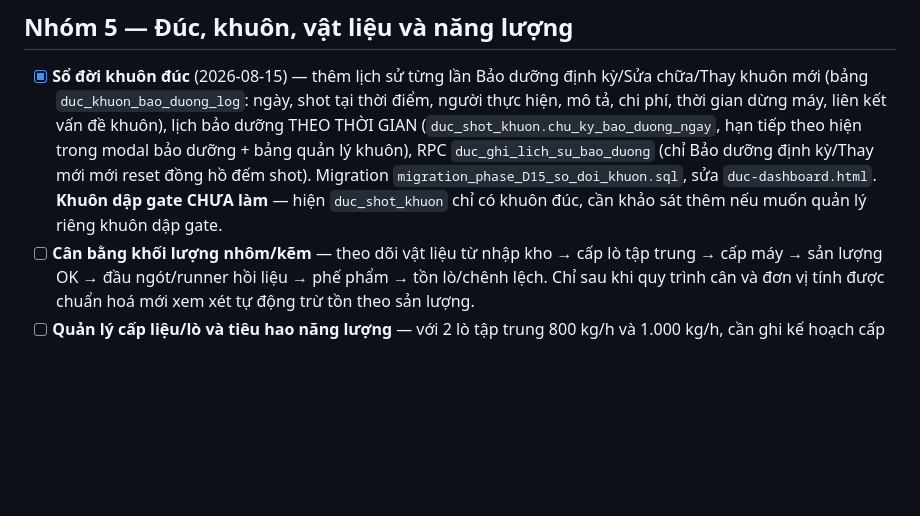
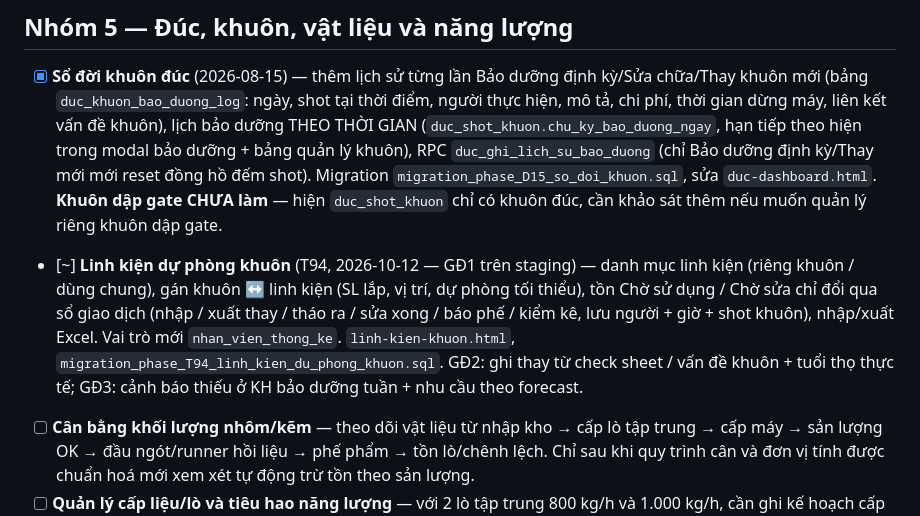
Before and after one commit to dangnaf-toyo/mes-toyotaki, a Markdown page: KE_HOACH_TINH_NANG_MOI.md, the part around the change. GitHub-like rendering; blank space fills up the shorter version.

Commit message:
Roadmap: thêm mục Linh kiện dự phòng khuôn (T94 GĐ1 staging)
Co-Authored-By: Claude Opus 5.5 <noreply@anthropic.com>

```diff
--- a/KE_HOACH_TINH_NANG_MOI.md
+++ b/KE_HOACH_TINH_NANG_MOI.md
@@ -44,6 +44,7 @@
 ## Nhóm 5 — Đúc, khuôn, vật liệu và năng lượng
 
 - [x] **Sổ đời khuôn đúc** (2026-08-15) — thêm lịch sử từng lần Bảo dưỡng định kỳ/Sửa chữa/Thay khuôn mới (bảng `duc_khuon_bao_duong_log`: ngày, shot tại thời điểm, người thực hiện, mô tả, chi phí, thời gian dừng máy, liên kết vấn đề khuôn), lịch bảo dưỡng THEO THỜI GIAN (`duc_shot_khuon.chu_ky_bao_duong_ngay`, hạn tiếp theo hiện trong modal bảo dưỡng + bảng quản lý khuôn), RPC `duc_ghi_lich_su_bao_duong` (chỉ Bảo dưỡng định kỳ/Thay mới mới reset đồng hồ đếm shot). Migration `migration_phase_D15_so_doi_khuon.sql`, sửa `duc-dashboard.html`. **Khuôn dập gate CHƯA làm** — hiện `duc_shot_khuon` chỉ có khuôn đúc, cần khảo sát thêm nếu muốn quản lý riêng khuôn dập gate.
+- [~] **Linh kiện dự phòng khuôn** (T94, 2026-10-12 — GĐ1 trên staging) — danh mục linh kiện (riêng khuôn / dùng chung), gán khuôn ↔ linh kiện (SL lắp, vị trí, dự phòng tối thiểu), tồn Chờ sử dụng / Chờ sửa chỉ đổi qua sổ giao dịch (nhập / xuất thay / tháo ra / sửa xong / báo phế / kiểm kê, lưu người + giờ + shot khuôn), nhập/xuất Excel. Vai trò mới `nhan_vien_thong_ke`. `linh-kien-khuon.html`, `migration_phase_T94_linh_kien_du_phong_khuon.sql`. GĐ2: ghi thay từ check sheet / vấn đề khuôn + tuổi thọ thực tế; GĐ3: cảnh báo thiếu ở KH bảo dưỡng tuần + nhu cầu theo forecast.
 - [ ] **Cân bằng khối lượng nhôm/kẽm** — theo dõi vật liệu từ nhập kho → cấp lò tập trung → cấp máy → sản lượng OK → đầu ngót/runner hồi liệu → phế phẩm → tồn lò/chênh lệch. Chỉ sau khi quy trình cân và đơn vị tính được chuẩn hoá mới xem xét tự động trừ tồn theo sản lượng.
 - [ ] **Quản lý cấp liệu/lò và tiêu hao năng lượng** — với 2 lò tập trung 800 kg/h và 1.000 kg/h, cần ghi kế hoạch cấp liệu, công suất thực, thời gian nung/chờ, tồn kim loại lỏng và tiêu hao điện/gas theo ca. Dữ liệu này giúp nhận biết nút thắt cấp nhôm lỏng và đánh giá chi phí đúc.
 - [ ] **Theo dõi hiệu suất sơn và hao hụt không thu hồi** — ghi loại sơn (nước/bột), lot sơn, lượng cấp, lượng sử dụng, lượng bám ước tính, lượng hao hụt, điều kiện sấy và thời gian masking. Đây là dữ liệu nền để cải tiến tỷ lệ NG sơn và chi phí vật tư, không nên suy ra chỉ từ sản lượng thành phẩm.
```
